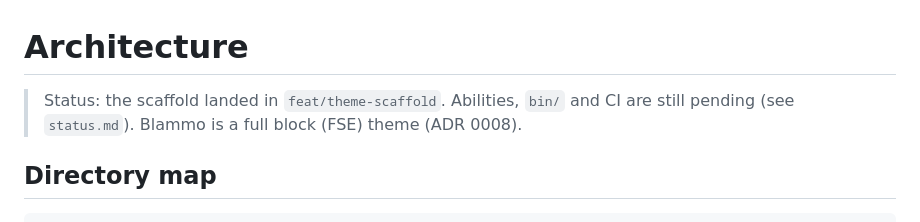
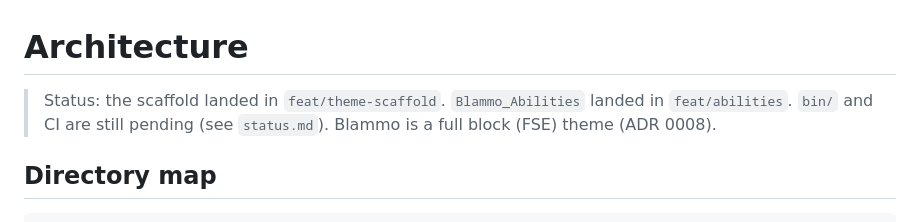
Before and after one commit to kingkool68/wordpress-blammo, a Markdown page: docs/agents/architecture.md, the part around the change. Drawn GitHub-style.

````diff
--- a/docs/agents/architecture.md
+++ b/docs/agents/architecture.md
@@ -1,6 +1,6 @@
 # Architecture
 
-> Status: the scaffold landed in `feat/theme-scaffold`. Abilities, `bin/` and CI are still pending (see `status.md`). Blammo is a full block (FSE) theme (ADR 0008).
+> Status: the scaffold landed in `feat/theme-scaffold`. `Blammo_Abilities` landed in `feat/abilities`. `bin/` and CI are still pending (see `status.md`). Blammo is a full block (FSE) theme (ADR 0008).
 
 ## Directory map
 ```
````
Also changed, not shown: docs/agents/local-environment.md (+6 -1 lines).
